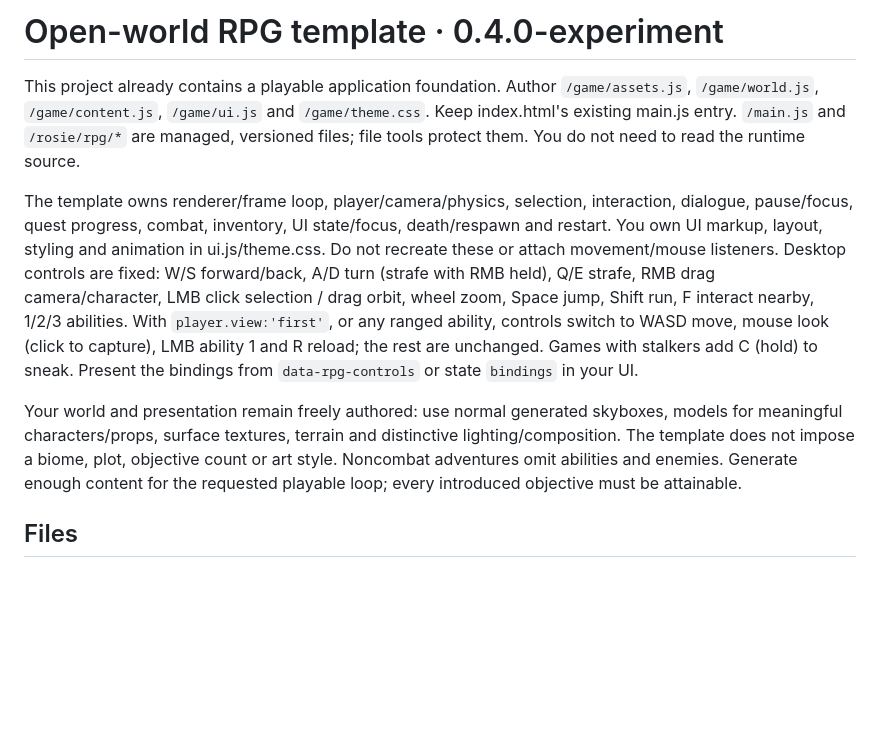
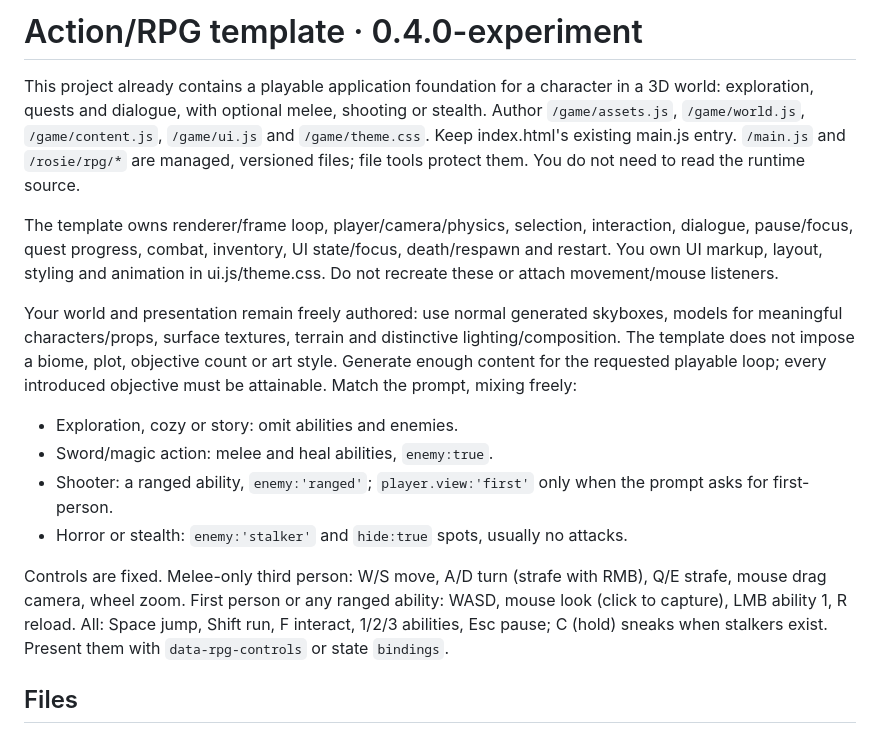
Before and after one commit to rosebudai/roseblox, a Markdown page: docs/RPG_TEMPLATE.md, the part around one of its changes. GitHub-like rendering; blank space fills up the shorter version.

```diff
--- a/docs/RPG_TEMPLATE.md
+++ b/docs/RPG_TEMPLATE.md
@@ -1,10 +1,16 @@
-# Open-world RPG template · 0.4.0-experiment
+# Action/RPG template · 0.4.0-experiment
 
-This project already contains a playable application foundation. Author `/game/assets.js`, `/game/world.js`, `/game/content.js`, `/game/ui.js` and `/game/theme.css`. Keep index.html's existing main.js entry. `/main.js` and `/rosie/rpg/*` are managed, versioned files; file tools protect them. You do not need to read the runtime source.
+This project already contains a playable application foundation for a character in a 3D world: exploration, quests and dialogue, with optional melee, shooting or stealth. Author `/game/assets.js`, `/game/world.js`, `/game/content.js`, `/game/ui.js` and `/game/theme.css`. Keep index.html's existing main.js entry. `/main.js` and `/rosie/rpg/*` are managed, versioned files; file tools protect them. You do not need to read the runtime source.
 
-The template owns renderer/frame loop, player/camera/physics, selection, interaction, dialogue, pause/focus, quest progress, combat, inventory, UI state/focus, death/respawn and restart. You own UI markup, layout, styling and animation in ui.js/theme.css. Do not recreate these or attach movement/mouse listeners. Desktop controls are fixed: W/S forward/back, A/D turn (strafe with RMB held), Q/E strafe, RMB drag camera/character, LMB click selection / drag orbit, wheel zoom, Space jump, Shift run, F interact nearby, 1/2/3 abilities. With `player.view:'first'`, or any ranged ability, controls switch to WASD move, mouse look (click to capture), LMB ability 1 and R reload; the rest are unchanged. Games with stalkers add C (hold) to sneak. Present the bindings from `data-rpg-controls` or state `bindings` in your UI.
+The template owns renderer/frame loop, player/camera/physics, selection, interaction, dialogue, pause/focus, quest progress, combat, inventory, UI state/focus, death/respawn and restart. You own UI markup, layout, styling and animation in ui.js/theme.css. Do not recreate these or attach movement/mouse listeners.
 
-Your world and presentation remain freely authored: use normal generated skyboxes, models for meaningful characters/props, surface textures, terrain and distinctive lighting/composition. The template does not impose a biome, plot, objective count or art style. Noncombat adventures omit abilities and enemies. Generate enough content for the requested playable loop; every introduced objective must be attainable.
+Your world and presentation remain freely authored: use normal generated skyboxes, models for meaningful characters/props, surface textures, terrain and distinctive lighting/composition. The template does not impose a biome, plot, objective count or art style. Generate enough content for the requested playable loop; every introduced objective must be attainable. Match the prompt, mixing freely:
+- Exploration, cozy or story: omit abilities and enemies.
+- Sword/magic action: melee and heal abilities, `enemy:true`.
+- Shooter: a ranged ability, `enemy:'ranged'`; `player.view:'first'` only when the prompt asks for first-person.
+- Horror or stealth: `enemy:'stalker'` and `hide:true` spots, usually no attacks.
+
+Controls are fixed. Melee-only third person: W/S move, A/D turn (strafe with RMB), Q/E strafe, mouse drag camera, wheel zoom. First person or any ranged ability: WASD, mouse look (click to capture), LMB ability 1, R reload. All: Space jump, Shift run, F interact, 1/2/3 abilities, Esc pause; C (hold) sneaks when stalkers exist. Present them with `data-rpg-controls` or state `bindings`.
 
 ## Files
 
```
Also changed, not shown: other parts of docs/RPG_TEMPLATE.md (+31 -7 lines), docs/RPG.md (+7 -0 lines).
